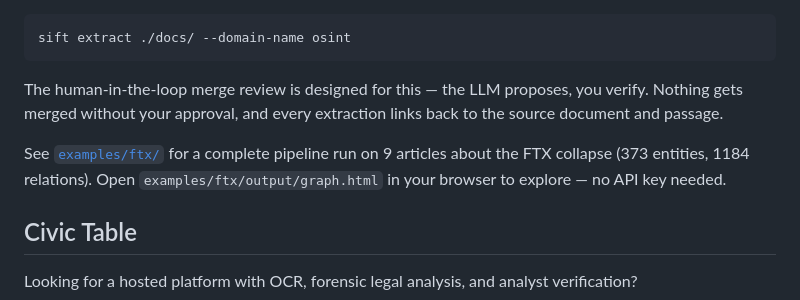
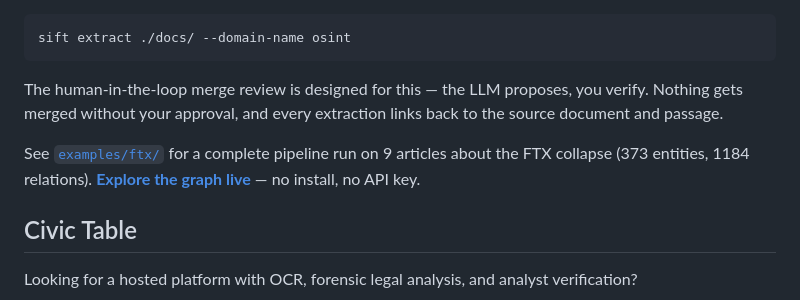
Before and after one commit to juanceresa/sift-kg, a Markdown page: README.md, the part around the change. GitHub-like rendering.

Commit message:
docs: add live FTX demo link to README

```diff
--- a/README.md
+++ b/README.md
@@ -69,7 +69,7 @@ sift extract ./docs/ --domain-name osint
 
 The human-in-the-loop merge review is designed for this — the LLM proposes, you verify. Nothing gets merged without your approval, and every extraction links back to the source document and passage.
 
-See [`examples/ftx/`](examples/ftx/) for a complete pipeline run on 9 articles about the FTX collapse (373 entities, 1184 relations). Open `examples/ftx/output/graph.html` in your browser to explore — no API key needed.
+See [`examples/ftx/`](examples/ftx/) for a complete pipeline run on 9 articles about the FTX collapse (373 entities, 1184 relations). [**Explore the graph live**](https://juanceresa.github.io/sift-kg/graph.html) — no install, no API key.
 
 ## Civic Table
 
```
